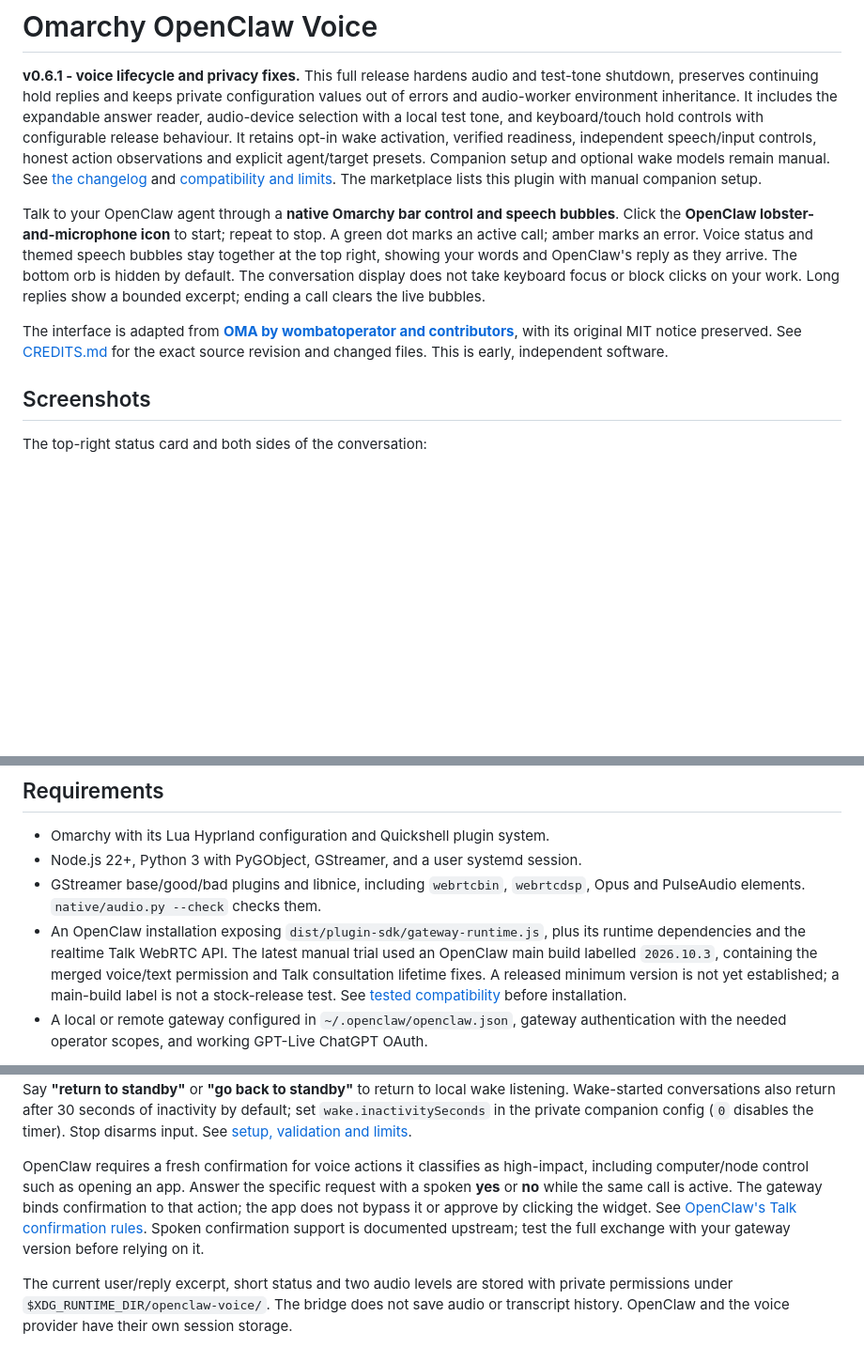
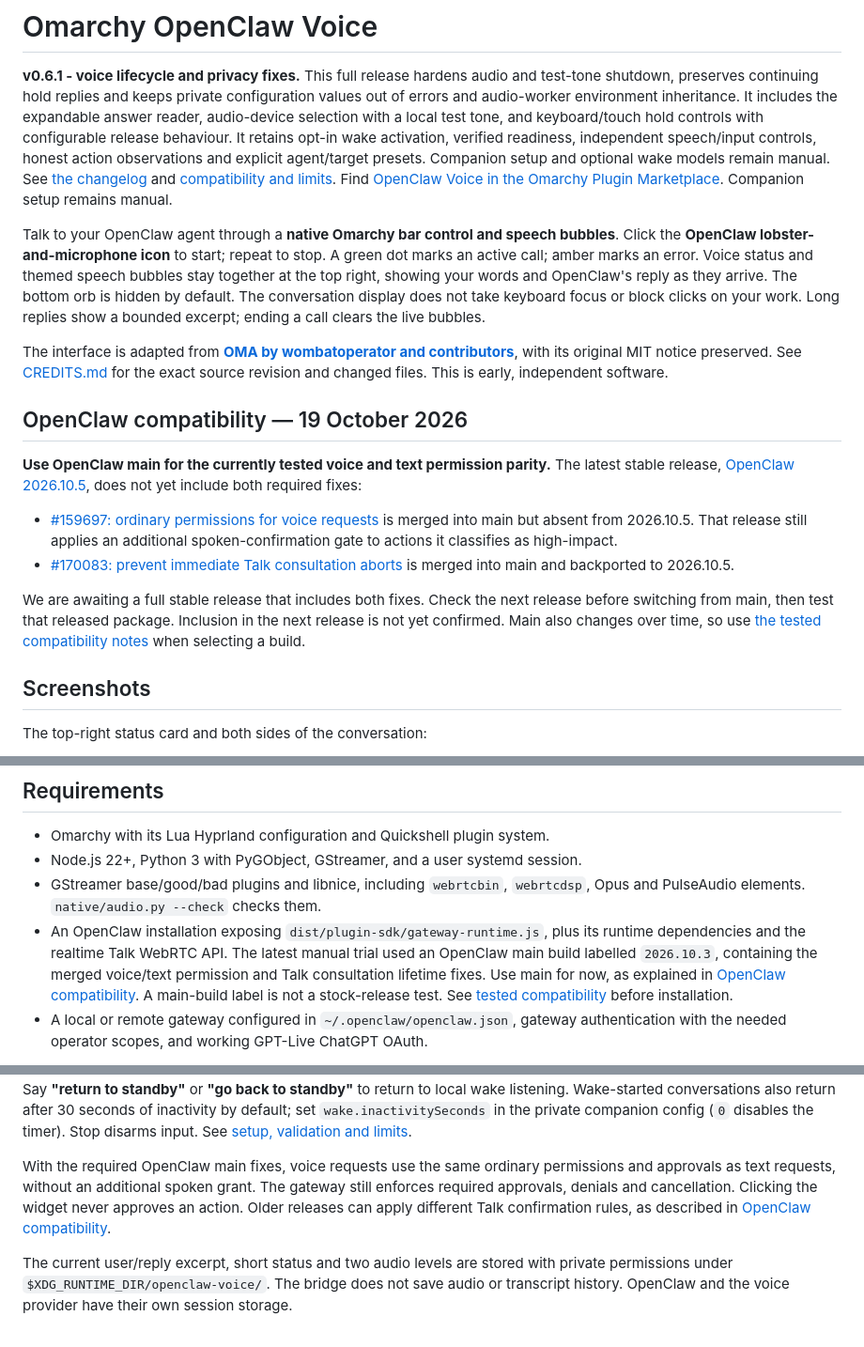
Before and after one commit to brokemac79/omarchy-openclaw-voice, a Markdown page: README.md, 3 parts joined by grey strips. Shown at 94% size. Rendered like a GitHub page; blank space fills up the shorter version.

Commit message:
docs: link marketplace and clarify OpenClaw main requirement

```diff
--- a/README.md
+++ b/README.md
@@ -9,7 +9,8 @@ It retains opt-in wake activation, verified readiness, independent speech/input
 controls, honest action observations and explicit agent/target presets.
 Companion setup and optional wake models remain manual. See [the changelog](CHANGELOG.md)
 and [compatibility and limits](docs/COMPATIBILITY.md).
-The marketplace lists this plugin with manual companion setup.
+Find [OpenClaw Voice in the Omarchy Plugin Marketplace](https://plugins.omarchy.org/plugin.html?id=community.openclaw-voice).
+Companion setup remains manual.
 
 Talk to your OpenClaw agent through a **native Omarchy bar control and speech bubbles**.
 Click the **OpenClaw lobster-and-microphone icon** to
@@ -22,6 +23,23 @@ on your work. Long replies show a bounded excerpt; ending a call clears the live
 The interface is adapted from **[OMA by wombatoperator and contributors](https://github.com/wombatoperator/omarchy-voice)**,
 with its original MIT notice preserved. See [CREDITS.md](CREDITS.md) for the exact
 source revision and changed files. This is early, independent software.
+
+## OpenClaw compatibility — 19 October 2026
+
+**Use OpenClaw main for the currently tested voice and text permission parity.**
+The latest stable release, [OpenClaw 2026.10.5](https://github.com/openclaw/openclaw/releases/tag/v2026.10.5),
+does not yet include both required fixes:
+
+- [#159697: ordinary permissions for voice requests](https://github.com/openclaw/openclaw/pull/159697)
+  is merged into main but absent from 2026.10.5. That release still applies an
+  additional spoken-confirmation gate to actions it classifies as high-impact.
+- [#170083: prevent immediate Talk consultation aborts](https://github.com/openclaw/openclaw/pull/170083)
+  is merged into main and backported to 2026.10.5.
+
+We are awaiting a full stable release that includes both fixes. Check the next
+release before switching from main, then test that released package. Inclusion
+in the next release is not yet confirmed. Main also changes over time, so use
+[the tested compatibility notes](docs/COMPATIBILITY.md) when selecting a build.
 
 ## Screenshots
 
@@ -85,8 +103,9 @@ path. It does not patch the gateway or replace its authentication.
 - An OpenClaw installation exposing `dist/plugin-sdk/gateway-runtime.js`, plus
   its runtime dependencies and the realtime Talk WebRTC API. The latest manual
   trial used an OpenClaw main build labelled `2026.10.3`, containing the merged
-  voice/text permission and Talk consultation lifetime fixes. A released minimum
-  version is not yet established; a main-build label is not a stock-release test.
+  voice/text permission and Talk consultation lifetime fixes. Use main for now,
+  as explained in [OpenClaw compatibility](#openclaw-compatibility--19-october-2026).
+  A main-build label is not a stock-release test.
   See [tested compatibility](docs/COMPATIBILITY.md) before installation.
 - A local or remote gateway configured in `~/.openclaw/openclaw.json`, gateway
   authentication with the needed operator scopes, and working GPT-Live ChatGPT OAuth.
@@ -271,13 +290,11 @@ also return after 30 seconds of inactivity by default; set `wake.inactivitySecon
 in the private companion config (`0` disables the timer). Stop disarms input.
 See [setup, validation and limits](docs/WAKE-WORD.md).
 
-OpenClaw requires a fresh confirmation for voice actions it classifies as
-high-impact, including computer/node control such as opening an app. Answer the
-specific request with a spoken **yes** or **no** while the same call is active.
-The gateway binds confirmation to that action; the app does not bypass it or
-approve by clicking the widget. See [OpenClaw's Talk confirmation rules](https://docs.openclaw.ai/nodes/talk/realtime-sessions).
-Spoken confirmation support is documented upstream; test the full exchange with
-your gateway version before relying on it.
+With the required OpenClaw main fixes, voice requests use the same ordinary
+permissions and approvals as text requests, without an additional spoken grant.
+The gateway still enforces required approvals, denials and cancellation. Clicking
+the widget never approves an action. Older releases can apply different Talk
+confirmation rules, as described in [OpenClaw compatibility](#openclaw-compatibility--19-october-2026).
 
 The current user/reply excerpt, short status and two audio levels are stored with private permissions
 under `$XDG_RUNTIME_DIR/openclaw-voice/`. The bridge does not save audio or transcript
```
